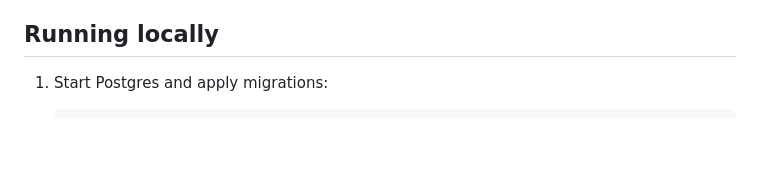
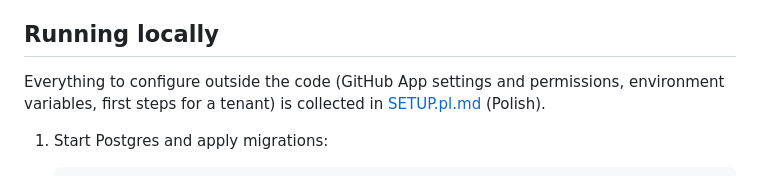
Before and after one commit to dbqm45/evdt-service-shipscope, a Markdown page: server/README.md, the part around the change. GitHub-like rendering; blank space fills up the shorter version.

````diff
--- a/server/README.md
+++ b/server/README.md
@@ -155,6 +155,9 @@ not stripped or coerced).
 
 ## Running locally
 
+Everything to configure outside the code (GitHub App settings and permissions, environment variables,
+first steps for a tenant) is collected in [SETUP.pl.md](SETUP.pl.md) (Polish).
+
 1. Start Postgres and apply migrations:
 
    ```bash
````
Also changed, not shown: server/SETUP.pl.md (added, +94 -0 lines).
